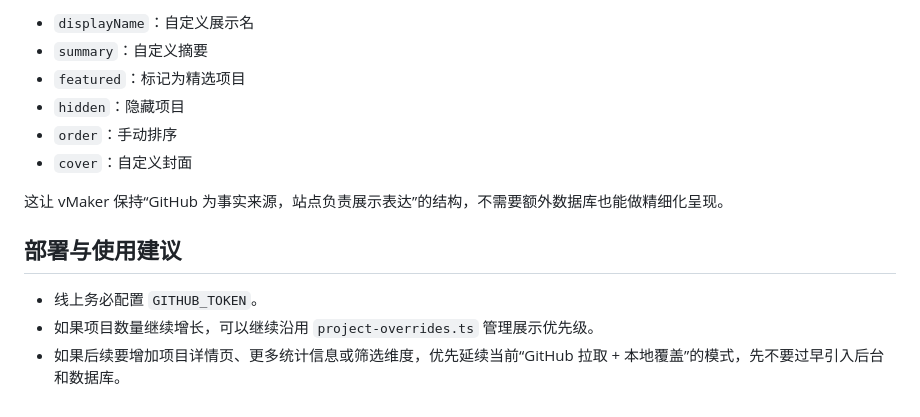
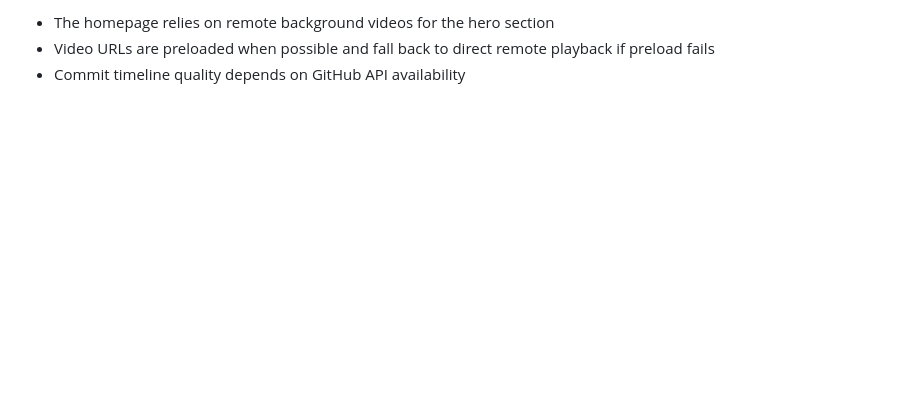
Before and after one commit to xmtlzzz/vMaker, a Markdown page: README.md, the part around one of its changes. Rendered like a GitHub page; blank space fills up the shorter version.

```diff
--- a/README.md
+++ b/README.md
@@ -165,14 +130,3 @@ npm run build
-- `displayName`：自定义展示名
-- `summary`：自定义摘要
-- `featured`：标记为精选项目
-- `hidden`：隐藏项目
-- `order`：手动排序
-- `cover`：自定义封面
-
-这让 vMaker 保持“GitHub 为事实来源，站点负责展示表达”的结构，不需要额外数据库也能做精细化呈现。
-
-## 部署与使用建议
-
-- 线上务必配置 `GITHUB_TOKEN`。
-- 如果项目数量继续增长，可以继续沿用 `project-overrides.ts` 管理展示优先级。
-- 如果后续要增加项目详情页、更多统计信息或筛选维度，优先延续当前“GitHub 拉取 + 本地覆盖”的模式，先不要过早引入后台和数据库。
+- The homepage relies on remote background videos for the hero section
+- Video URLs are preloaded when possible and fall back to direct remote playback if preload fails
+- Commit timeline quality depends on GitHub API availability
```
Also changed, not shown: other parts of README.md (+75 -110 lines).
